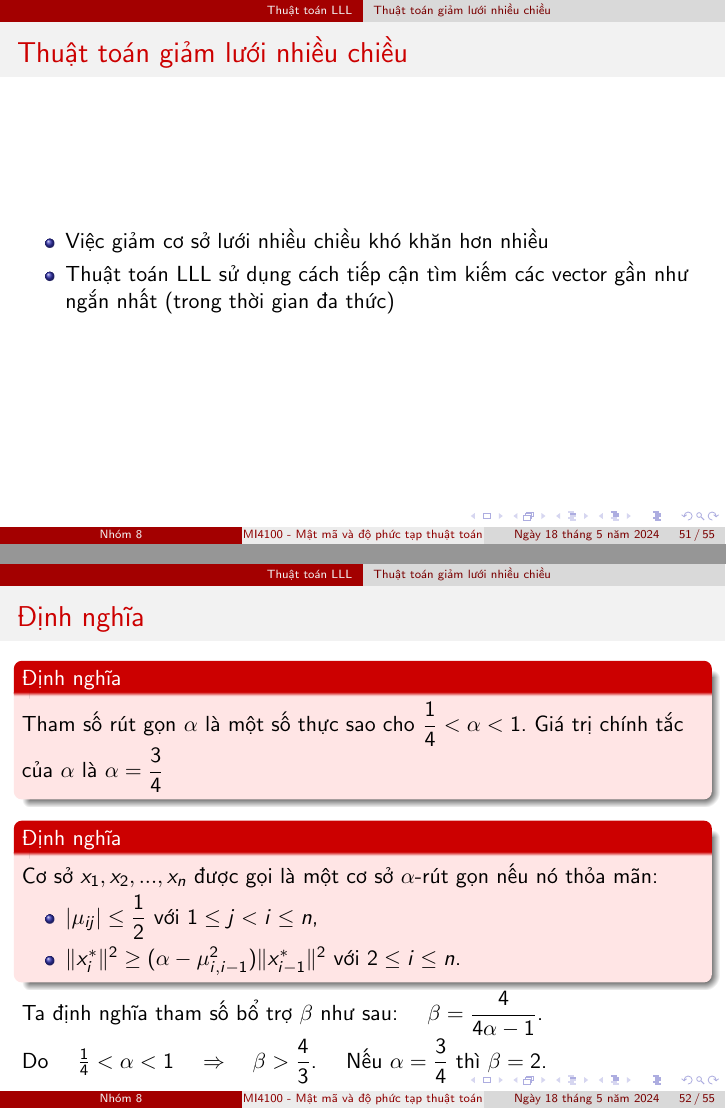
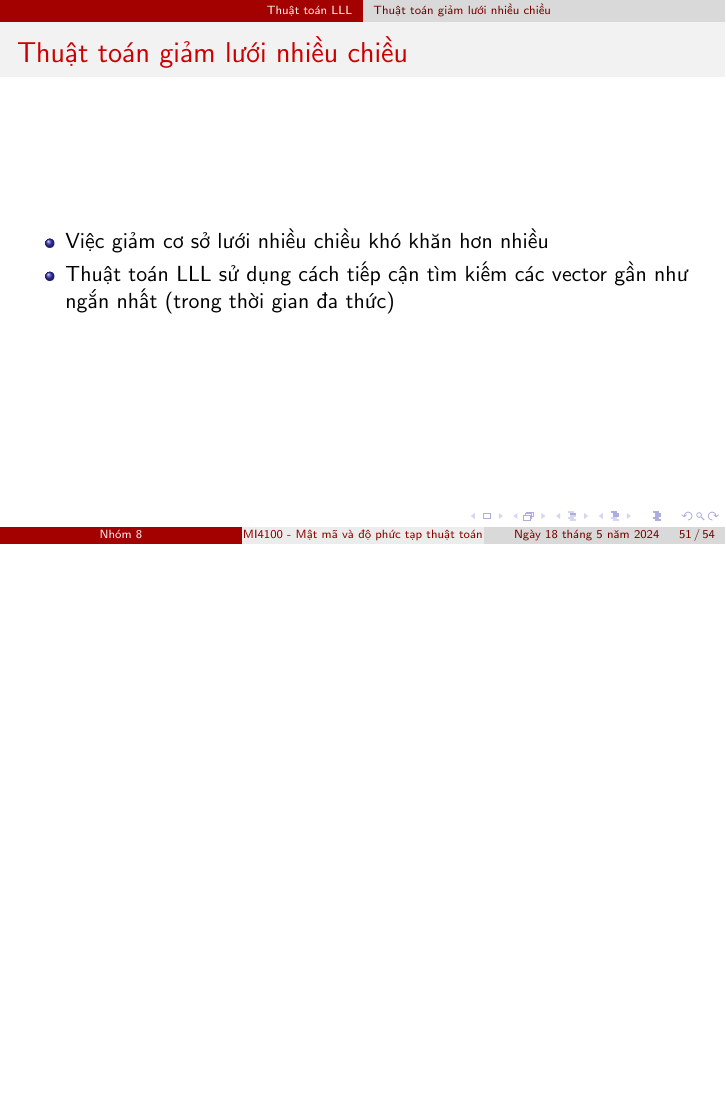
Before and after one commit to vuvannghia452002/CK_MatMa, LaTeX slides (contents/latex/main.tex): pages 51 and 52 of 55 before the commit and page 51 of 54 after it, the two joined at a grey line, the shorter picture padded with empty space. Compiled offline with pdfLaTeX.

Commit message:
update main.tex

```diff
--- a/contents/latex/main.tex
+++ b/contents/latex/main.tex
@@ -858,36 +858,98 @@ Ngược lại, ta tính lại $b_2 = b_2 - t.b_1$ và quay lại bước 2
 \item Thuật toán LLL sử dụng cách tiếp cận tìm kiếm các vector gần như ngắn nhất (trong thời gian đa thức)
 \end{itemize}
 \end{frame}
-%%%%%%%%%%%%%%%%%%%%%%%%%%%%%%%%%%%%%%%%%%%%%%%%%%%%%%%
-\begin{frame}{Định nghĩa}
+% %%%%%%%%%%%%%%%%%%%%%%%%%%%%%%%%%%%%%%%%%%%%%%%%%%%%%%%
+% \begin{frame}{Định nghĩa}
 
-\begin{block}{Định nghĩa}
+%     \begin{block}{Định nghĩa}
 
-Tham số rút gọn $\alpha$ là một số thực sao cho $\dfrac{1}{4} < \alpha < 1$.
-Giá trị chính tắc của $\alpha$ là $\alpha = \dfrac{3}{4}$
+%     Tham số rút gọn $\alpha$ là một số thực sao cho $\dfrac{1}{4} < \alpha < 1$.
+%     Giá trị chính tắc của $\alpha$ là $\alpha = \dfrac{3}{4}$
 
-\end{block}
+%     \end{block}
 
-\begin{block}{Định nghĩa}
+%     \begin{block}{Định nghĩa}
 
-Cơ sở $x_1, x_2, ..., x_n$ được gọi là một cơ sở $\alpha$-rút gọn nếu nó thỏa mãn:
+%     Cơ sở $x_1, x_2, ..., x_n$ được gọi là một cơ sở $\alpha$-rút gọn nếu nó thỏa mãn:
 
-\begin{itemize}
-\item $|\mu_{ij}| \leq \dfrac{1}{2} $ với $1 \leq j < i \leq n$,
-\item $\|x_i^*\|^2 \geq (\alpha - \mu_{i, i-1}^2)\|x_{i-1}^*\|^2$ với $2\leq i \leq n$.
-\end{itemize}
+%     \begin{itemize}
+%     \item $|\mu_{ij}| \leq \dfrac{1}{2} $ với $1 \leq j < i \leq n$,
+%     \item $\|x_i^*\|^2 \geq (\alpha - \mu_{i, i-1}^2)\|x_{i-1}^*\|^2$ với $2\leq i \leq n$.
+%     \end{itemize}
 
-\end{block}
+%     \end{block}
 
-Ta định nghĩa tham số bổ trợ $\beta$ như sau: \quad $\beta = \dfrac{4}{4\alpha - 1}$.
+%     Ta định nghĩa tham số bổ trợ $\beta$ như sau: \quad $\beta = \dfrac{4}{4\alpha - 1}$.
 
-Do \quad $\frac{1}{4} < \alpha < 1$ \quad $\Rightarrow \quad \beta > \dfrac{4}{3}$. \quad Nếu $\alpha = \dfrac{3}{4}$ thì $\beta = 2$.
+%     Do \quad $\frac{1}{4} < \alpha < 1$ \quad $\Rightarrow \quad \beta > \dfrac{4}{3}$. \quad Nếu $\alpha = \dfrac{3}{4}$ thì $\beta = 2$.
 
-\end{frame}
-%%%%%%%%%%%%%%%%%%%%%%%%%%%%%%%%%%%%%%%%%%%%%%%%%%%%%%%
+%     \end{frame}
+%     %%%%%%%%%%%%%%%%%%%%%%%%%%%%%%%%%%%%%%%%%%%%%%%%%%%%%%%
+% \begin{frame}{Mệnh đề}
 
-%%%%%%%%%%%%%%%%%%%%%%%%%%%%%%%%%%%%%%%%%%%%%%%%%%%%%%%
-%%%%%%%%%%%%%%%%%%%%%%%%%%%%%%%%%%%%%%%%%%%%%%%%%%%%%%%
+%     \begin{block}{Mệnh đề}
+
+
+% Nếu $x_1, x_2, ..., x_n$ là một cơ sở $\alpha$-rút gọn của lưới $L$ trong $R^n$
+% và $x_1^*, x_2^*, ..., x_n^*$ là cơ sở trực giao hóa Gram-Schmidt của nó thì
+
+
+
+
+% \begin{equation} \label{equation:menh_de_thua_toan_giam_luoi_nhieu_chieu1}
+% \|x_j\|^2 \leq \beta^{i-1}\|x_i^*\|^2$ với $1 \leq j \leq i \leq n
+% \end{equation}
+
+% \begin{equation} \label{equation:menh_de_thua_toan_giam_luoi_nhieu_chieu2}
+% \|x_1\|.\|x_2\|...\|x_n\| \leq \beta^{\tfrac{n(n-1)}{4}}det(L)
+% \end{equation}
+
+% \begin{equation} \label{equation:menh_de_thua_toan_giam_luoi_nhieu_chieu3}
+% \|x_1\| \leq \beta^{\tfrac{(n-1)}{4}}det(L)^{\frac{1}{n}}
+% \end{equation}
+
+
+
+
+
+
+
+
+
+%     \end{block}
+
+%     \end{frame}
+%     %%%%%%%%%%%%%%%%%%%%%%%%%%%%%%%%%%%%%%%%%%%%%%%%%%%%%%%
+% \begin{frame}{Mệnh đề}
+
+
+%     \textbf{Chứng minh công thức (\ref{equation:menh_de_thua_toan_giam_luoi_nhieu_chieu1}):}
+%     $\|x_j\|^2 \leq \beta^{i-1}\|x_i^*\|^2$ với $1 \leq j \leq i \leq n  $
+
+
+%         \end{frame}
+%         %%%%%%%%%%%%%%%%%%%%%%%%%%%%%%%%%%%%%%%%%%%%%%%%%%%%%%%
+% \begin{frame}{Mệnh đề}
+
+
+%     \textbf{Chứng minh công thức (\ref{equation:menh_de_thua_toan_giam_luoi_nhieu_chieu2}):}
+%     $\|x_1\|.\|x_2\|...\|x_n\| \leq \beta^{\tfrac{n(n-1)}{4}}det(L) $
+
+
+%         \end{frame}
+%         %%%%%%%%%%%%%%%%%%%%%%%%%%%%%%%%%%%%%%%%%%%%%%%%%%%%%%%
+% \begin{frame}{Mệnh đề}
+
+
+%     \textbf{Chứng minh công thức (\ref{equation:menh_de_thua_toan_giam_luoi_nhieu_chieu3}):}
+%     $\|x_1\| \leq \beta^{\tfrac{(n-1)}{4}}det(L)^{\frac{1}{n}}  $
+
+
+%         \end{frame}
+%         %%%%%%%%%%%%%%%%%%%%%%%%%%%%%%%%%%%%%%%%%%%%%%%%%%%%%%%
+
+% %%%%%%%%%%%%%%%%%%%%%%%%%%%%%%%%%%%%%%%%%%%%%%%%%%%%%%%
+% %%%%%%%%%%%%%%%%%%%%%%%%%%%%%%%%%%%%%%%%%%%%%%%%%%%%%%%
 %%%%%%%%%%%%%%%%%%%%%%%%%%%%%%%%%%%%%%%%%%%%%%%%%%%%%%%
 %%%%%%%%%%%%%%%%%%%%%%%%%%%%%%%%%%%%%%%%%%%%%%%%%%%%%%%
 %%%%%%%%%%%%%%%%%%%%%%%%%%%%%%%%%%%%%%%%%%%%%%%%%%%%%%%
```
Also changed, not shown: contents/latex/main.tex (8 more changed lines).
